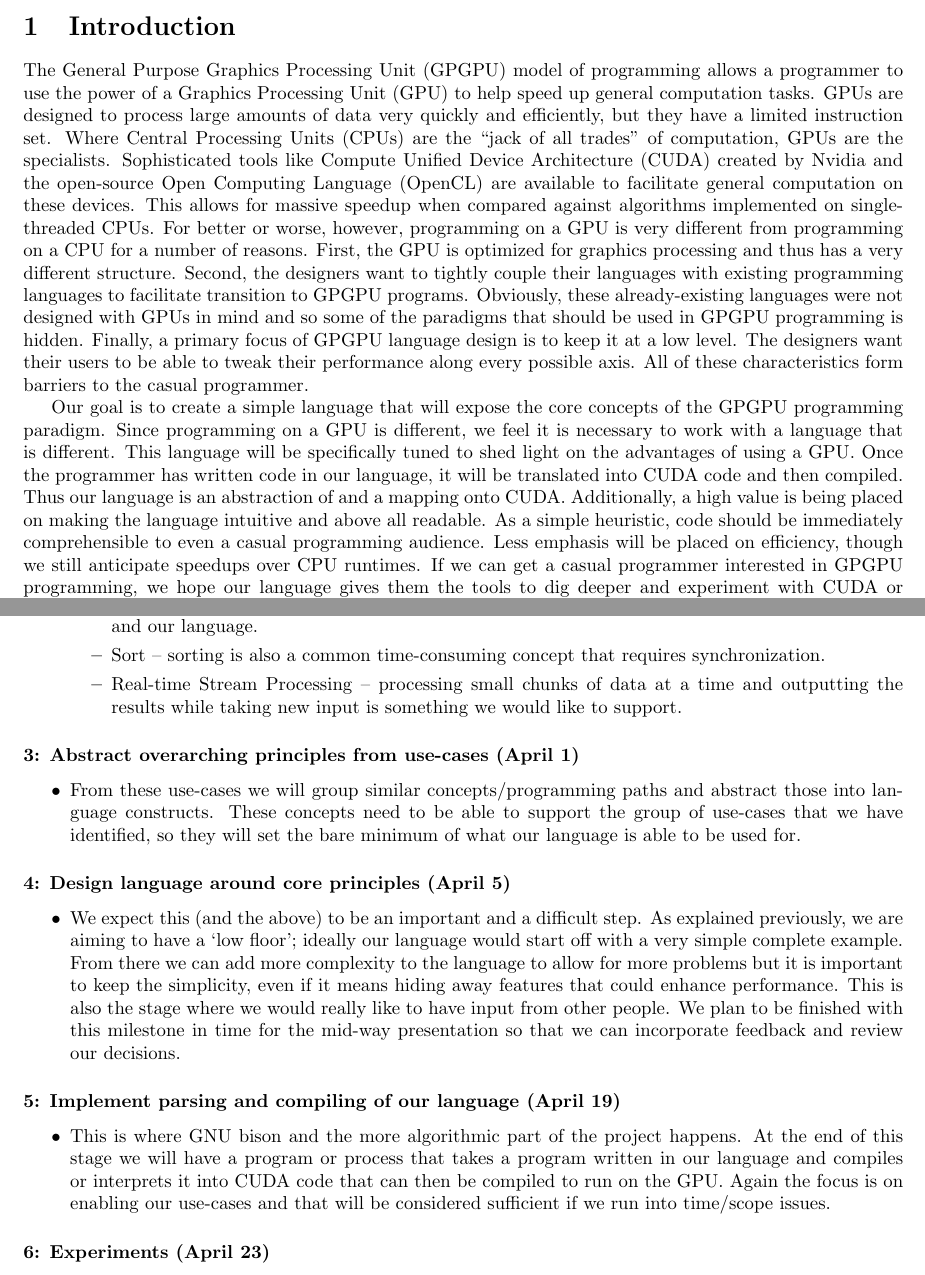
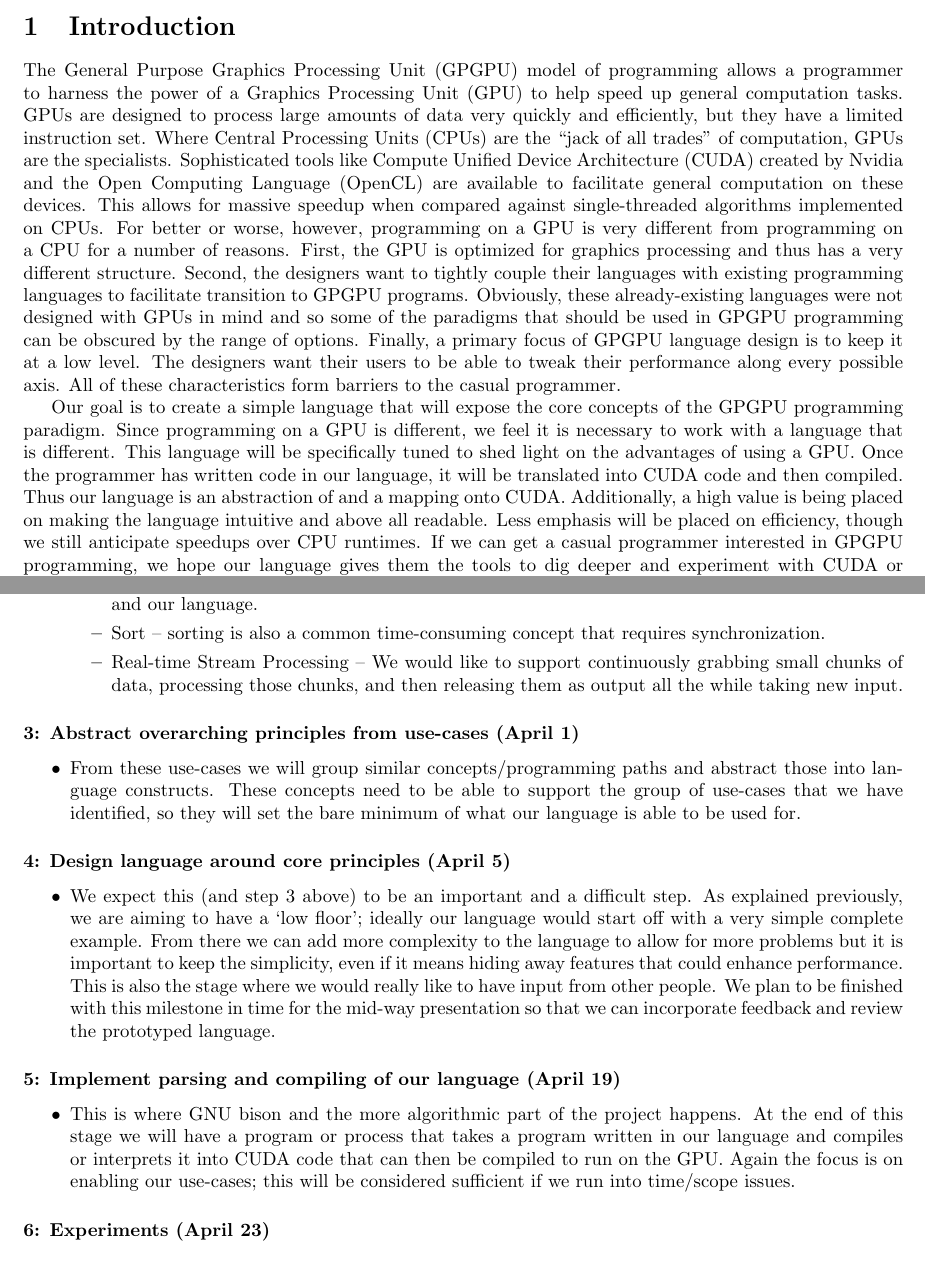
Before and after one commit to astromme/Chestnut, a LaTeX document (latex/proposal.tex): two parts of pages 1 and 4 of 5, joined at a grey line, cut so that both start at the same text. Compiled offline with pdfLaTeX.

Commit message:
random commits

```diff
--- a/latex/proposal.tex
+++ b/latex/proposal.tex
@@ -13,9 +13,9 @@
 
 \section{Introduction}
 
-The General Purpose Graphics Processing Unit (GPGPU) model of programming allows a programmer to use the power of a Graphics Processing Unit (GPU) to help speed up general computation tasks. GPUs are designed to process large amounts of data very quickly and efficiently, but they have a limited instruction set. Where Central Processing Units (CPUs) are the ``jack of all trades'' of computation, GPUs are the specialists. Sophisticated tools like Compute Unified Device Architecture (CUDA) created by Nvidia and the open-source Open Computing Language (OpenCL) are available to facilitate general computation on these devices. This allows for massive speedup when compared against algorithms implemented on single-threaded CPUs. For better or worse, however, programming on a GPU is very different from programming on a CPU for a number of reasons. First, the GPU is optimized for graphics processing and thus has a very different structure. Second, the designers want to tightly couple their languages with existing programming languages to facilitate transition to GPGPU programs. Obviously, these already-existing languages were not designed with GPUs in mind and so some of the paradigms that should be used in GPGPU programming is hidden. Finally, a primary focus of GPGPU language design is to keep it at a low level. The designers want their users to be able to tweak their performance along every possible axis. All of these characteristics form barriers to the casual programmer.
+The General Purpose Graphics Processing Unit (GPGPU) model of programming allows a programmer to harness the power of a Graphics Processing Unit (GPU) to help speed up general computation tasks. GPUs are designed to process large amounts of data very quickly and efficiently, but they have a limited instruction set. Where Central Processing Units (CPUs) are the ``jack of all trades'' of computation, GPUs are the specialists. Sophisticated tools like Compute Unified Device Architecture (CUDA) created by Nvidia and the Open Computing Language (OpenCL) are available to facilitate general computation on these devices. This allows for massive speedup when compared against single-threaded algorithms implemented on CPUs. For better or worse, however, programming on a GPU is very different from programming on a CPU for a number of reasons. First, the GPU is optimized for graphics processing and thus has a very different structure. Second, the designers want to tightly couple their languages with existing programming languages to facilitate transition to GPGPU programs. Obviously, these already-existing languages were not designed with GPUs in mind and so some of the paradigms that should be used in GPGPU programming can be obscured by the range of options. Finally, a primary focus of GPGPU language design is to keep it at a low level. The designers want their users to be able to tweak their performance along every possible axis. All of these characteristics form barriers to the casual programmer.
 
-Our goal is to create a simple language that will expose the core concepts of the GPGPU programming paradigm. Since programming on a GPU is different, we feel it is necessary to work with a language that is different. This language will be specifically tuned to shed light on the advantages of using a GPU. Once the programmer has written code in our language, it will be translated into CUDA code and then compiled. Thus our language is an abstraction of and a mapping onto CUDA. Additionally, a high value is being placed on making the language intuitive and above all readable. As a simple heuristic, code should be immediately comprehensible to even a casual programming audience. Less emphasis will be placed on efficiency, though we still anticipate speedups over CPU runtimes. If we can get a casual programmer interested in GPGPU programming, we hope our language gives them the tools to dig deeper and experiment with CUDA or OpenCL.
+Our goal is to create a simple language that will expose the core concepts of the GPGPU programming paradigm. Since programming on a GPU is different, we feel it is necessary to work with a language that is different. This language will be specifically tuned to shed light on the advantages of using a GPU. Once the programmer has written code in our language, it will be translated into CUDA code and then compiled. Thus our language is an abstraction of and a mapping onto CUDA. Additionally, a high value is being placed on making the language intuitive and above all readable. Less emphasis will be placed on efficiency, though we still anticipate speedups over CPU runtimes. If we can get a casual programmer interested in GPGPU programming, we hope our language gives them the tools to dig deeper and experiment with CUDA or OpenCL.
 
 \section{Related Works}
 
@@ -55,7 +55,7 @@ Crucial to this project is the CUDA developer kit from Nvidia and a CUDA-enabled
       \item Matrix Operations
       \item Reduce (along an axis/threshold) -- reduce is a common concept when working with large sets of data. It is useful to perform in parallel and requires good synchronization support within CUDA and our language.
       \item Sort -- sorting is also a common time-consuming concept that requires synchronization.
-      \item Real-time Stream Processing -- processing small chunks of data at a time and outputting the results while taking new input is something we would like to support.
+      \item Real-time Stream Processing -- We would like to support continuously grabbing small chunks of data, processing those chunks, and then releasing them as output all the while taking new input.
   \end{itemize}
 \end{itemize}
 
@@ -66,12 +66,12 @@ Crucial to this project is the CUDA developer kit from Nvidia and a CUDA-enabled
 
 \subsubsection*{4: Design language around core principles (April 5)}
 \begin{itemize}
-  \item We expect this (and the above) to be an important and a difficult step. As explained previously, we are aiming to have a `low floor'; ideally our language would start off with a very simple complete example. From there we can add more complexity to the language to allow for more problems but it is important to keep the simplicity, even if it means hiding away features that could enhance performance. This is also the stage where we would really like to have input from other people. We plan to be finished with this milestone in time for the mid-way presentation so that we can incorporate feedback and review our decisions.
+  \item We expect this (and step 3 above) to be an important and a difficult step. As explained previously, we are aiming to have a `low floor'; ideally our language would start off with a very simple complete example. From there we can add more complexity to the language to allow for more problems but it is important to keep the simplicity, even if it means hiding away features that could enhance performance. This is also the stage where we would really like to have input from other people. We plan to be finished with this milestone in time for the mid-way presentation so that we can incorporate feedback and review the prototyped language.
 \end{itemize}
 
 \subsubsection*{5: Implement parsing and compiling of our language (April 19)}
 \begin{itemize}
-  \item This is where GNU bison and the more algorithmic part of the project happens. At the end of this stage we will have a program or process that takes a program written in our language and compiles or interprets it into CUDA code that can then be compiled to run on the GPU. Again the focus is on enabling our use-cases and that will be considered sufficient if we run into time/scope issues.
+  \item This is where GNU bison and the more algorithmic part of the project happens. At the end of this stage we will have a program or process that takes a program written in our language and compiles or interprets it into CUDA code that can then be compiled to run on the GPU. Again the focus is on enabling our use-cases; this will be considered sufficient if we run into time/scope issues.
 \end{itemize}
 
 \subsubsection*{6: Experiments (April 23)}
```
Also changed, not shown: latex/references.bib (+2 -2 lines), latex/proposal.tex (10 more changed lines), 1 other file.
